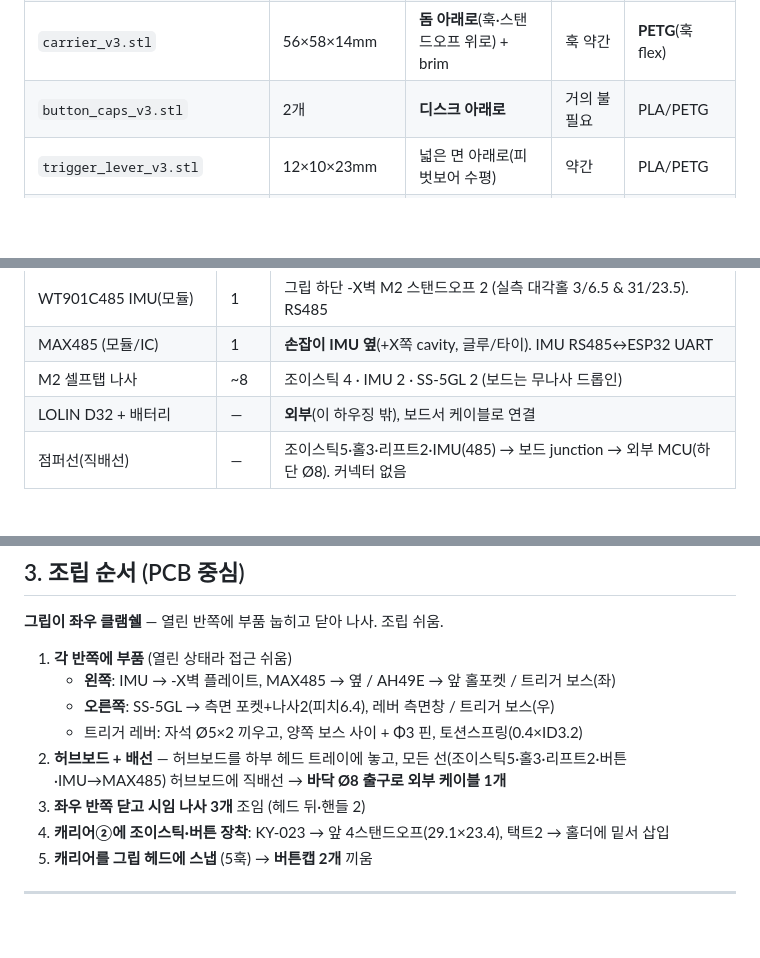
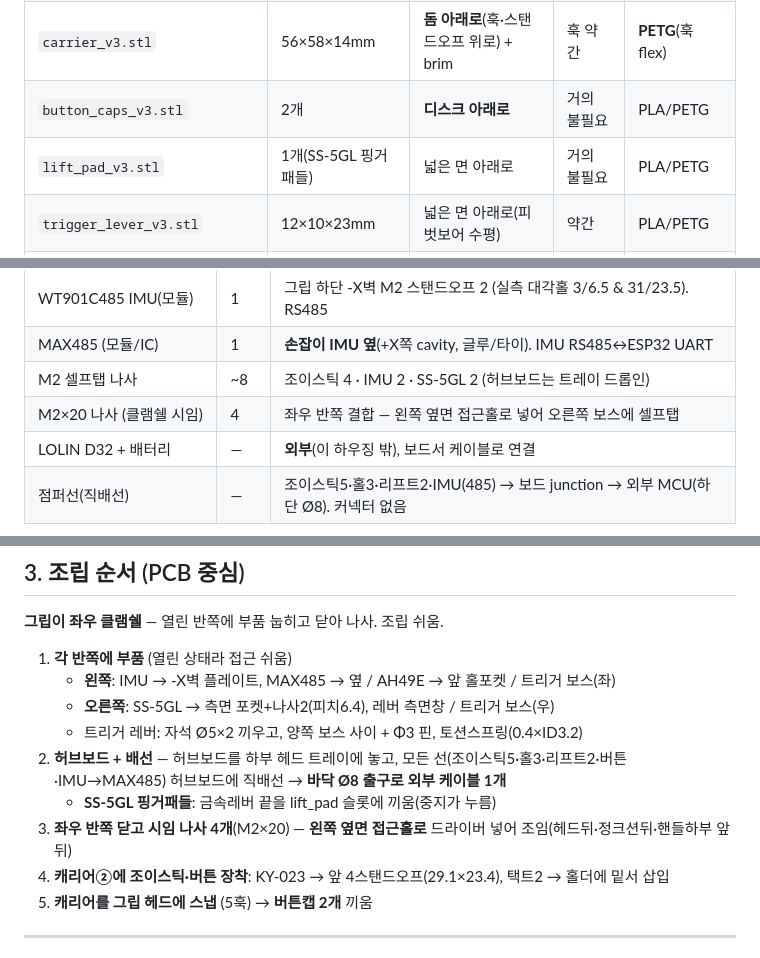
Before and after one commit to Minssuung/BandLeadDevice, a Markdown page: print/PRINT_GUIDE.md, 3 parts joined by grey strips. Drawn GitHub-style; blank space fills up the shorter version.

Commit message:
docs: 가이드 클램쉘 나사(4x M2x20 옆면 접근홀)+SS-5GL 핑거패들 반영
Co-Authored-By: Claude Opus 4.8 (1M context) <noreply@anthropic.com>

```diff
--- a/print/PRINT_GUIDE.md
+++ b/print/PRINT_GUIDE.md
@@ -14,6 +14,7 @@ V3 파라메트릭 컨트롤러. **기능 검증 완료**(2라운드 독립 fact
 | (`grip_body_v3.stl` = 좌우 합친 참고용, 출력 X) | | | | |
 | `carrier_v3.stl` | 56×58×14mm | **돔 아래로**(훅·스탠드오프 위로) + brim | 훅 약간 | **PETG**(훅 flex) |
 | `button_caps_v3.stl` | 2개 | **디스크 아래로** | 거의 불필요 | PLA/PETG |
+| `lift_pad_v3.stl` | 1개(SS-5GL 핑거패들) | 넓은 면 아래로 | 거의 불필요 | PLA/PETG |
 | `trigger_lever_v3.stl` | 12×10×23mm | 넓은 면 아래로(피벗보어 수평) | 약간 | PLA/PETG |
 | `perfboard_v3.stl` | 44×36×1.5mm | (참고용 — 실제는 만능기판을 이 크기로 재단) | - | 만능기판(PCB) |
 
@@ -36,7 +37,8 @@ V3 파라메트릭 컨트롤러. **기능 검증 완료**(2라운드 독립 fact
 | SS-5GL 마이크로스위치 | 1 | 그립 측면 포켓, 나사 2(실측 피치6.4·Ø2.3), 레버는 측면 창으로. 2선(COM+NO) 직배선 |
 | WT901C485 IMU(모듈) | 1 | 그립 하단 -X벽 M2 스탠드오프 2 (실측 대각홀 3/6.5 & 31/23.5). RS485 |
 | MAX485 (모듈/IC) | 1 | **손잡이 IMU 옆**(+X쪽 cavity, 글루/타이). IMU RS485↔ESP32 UART |
-| M2 셀프탭 나사 | ~8 | 조이스틱 4 · IMU 2 · SS-5GL 2 (보드는 무나사 드롭인) |
+| M2 셀프탭 나사 | ~8 | 조이스틱 4 · IMU 2 · SS-5GL 2 (허브보드는 트레이 드롭인) |
+| M2×20 나사 (클램쉘 시임) | 4 | 좌우 반쪽 결합 — 왼쪽 옆면 접근홀로 넣어 오른쪽 보스에 셀프탭 |
 | LOLIN D32 + 배터리 | — | **외부**(이 하우징 밖), 보드서 케이블로 연결 |
 | 점퍼선(직배선) | — | 조이스틱5·홀3·리프트2·IMU(485) → 보드 junction → 외부 MCU(하단 Ø8). 커넥터 없음 |
 
@@ -50,7 +52,8 @@ V3 파라메트릭 컨트롤러. **기능 검증 완료**(2라운드 독립 fact
    - **오른쪽**: SS-5GL → 측면 포켓+나사2(피치6.4), 레버 측면창 / 트리거 보스(우)
    - 트리거 레버: 자석 Ø5×2 끼우고, 양쪽 보스 사이 + Φ3 핀, 토션스프링(0.4×ID3.2)
 2. **허브보드 + 배선** — 허브보드를 하부 헤드 트레이에 놓고, 모든 선(조이스틱5·홀3·리프트2·버튼·IMU→MAX485) 허브보드에 직배선 → **바닥 Ø8 출구로 외부 케이블 1개**
-3. **좌우 반쪽 닫고 시임 나사 3개** 조임 (헤드 뒤·핸들 2)
+   - **SS-5GL 핑거패들**: 금속레버 끝을 lift_pad 슬롯에 끼움(중지가 누름)
+3. **좌우 반쪽 닫고 시임 나사 4개**(M2×20) — **왼쪽 옆면 접근홀로** 드라이버 넣어 조임(헤드뒤·정크션뒤·핸들하부 앞뒤)
 4. **캐리어②에 조이스틱·버튼 장착**: KY-023 → 앞 4스탠드오프(29.1×23.4), 택트2 → 홀더에 밑서 삽입
 5. **캐리어를 그립 헤드에 스냅** (5훅) → **버튼캡 2개** 끼움
 
```
